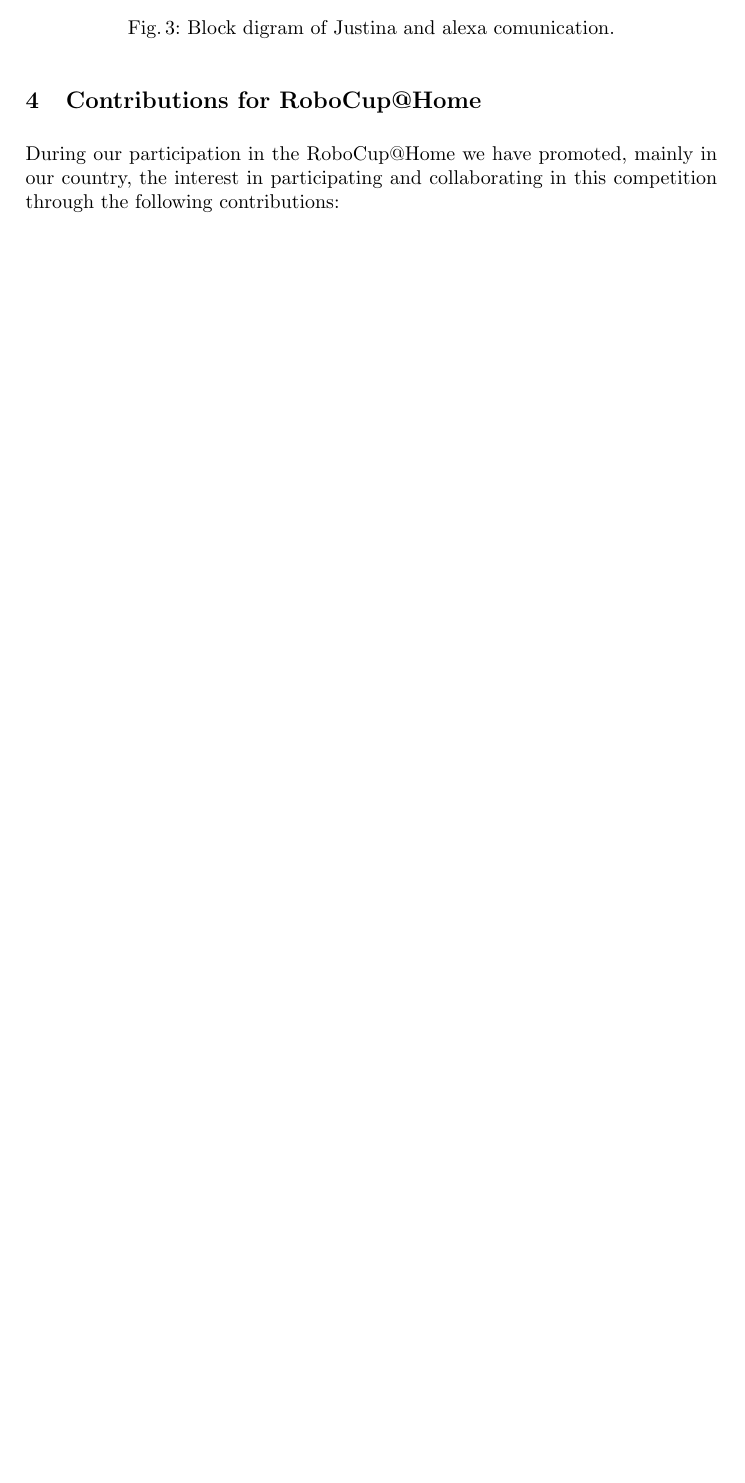
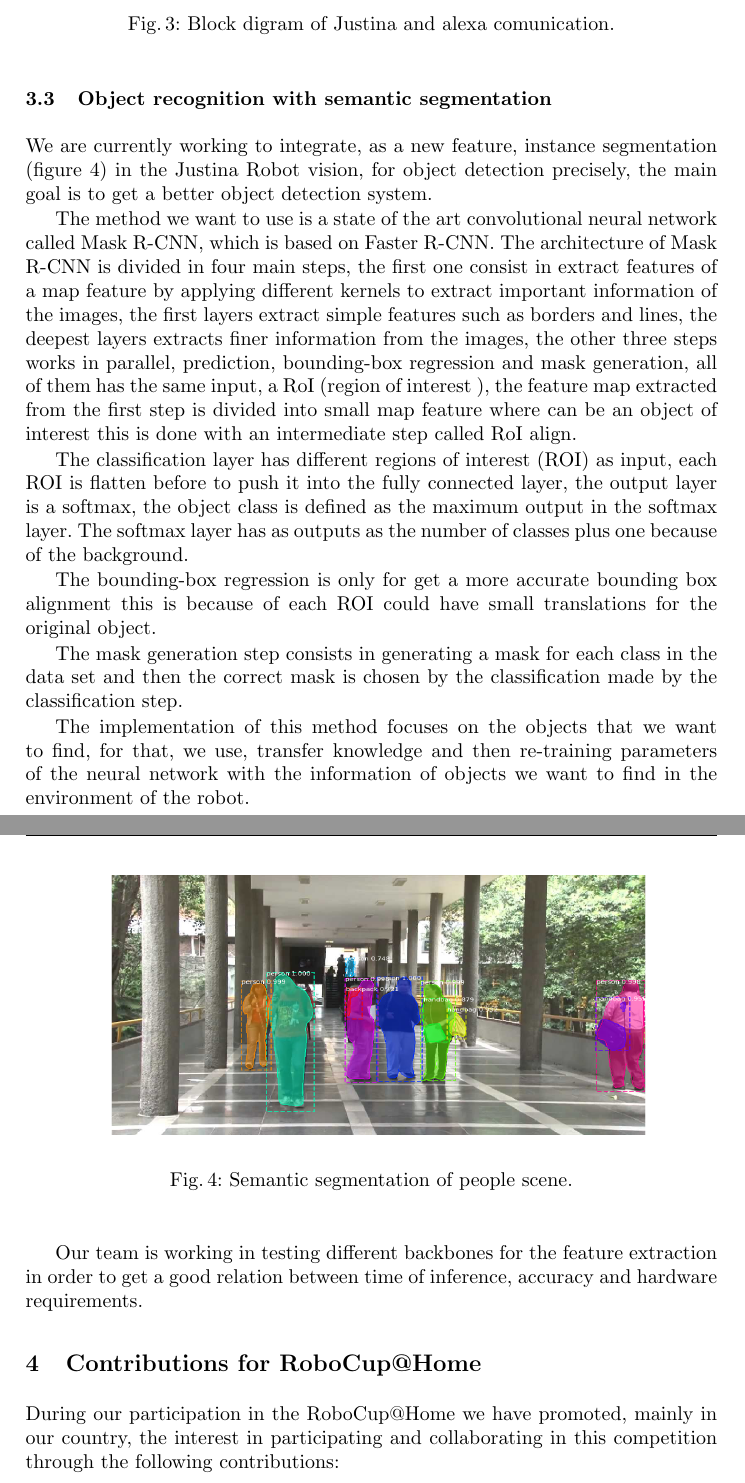
Before and after one commit to RobotJustina/TDP_Robocup, a LaTeX thesis (TDPRobocup.tex): part of page 7 of 10 before the commit and two parts of pages 7 and 8 of 11 after it, the two joined at a grey line, cut so that both start at the same text, the shorter picture padded with empty space. Compiled offline with pdfLaTeX.

Commit message:
Subsection instance segmentation

```diff
--- a/TDPRobocup.tex
+++ b/TDPRobocup.tex
@@ -315,6 +315,32 @@ The main purpose is to divide the work and offer to the user more options to com
 We showed some of this work in the fnal of the RoboCup@Home Open Platform League 2019, where Justina and Takeshi worked together, in a party atmosphere, Takeshi was in charge of receiving guests at the entrance while Justina served drinks for the guests.
 
 
+\subsection{Object recognition with semantic segmentation}\label{subsec:obj_recognition}
+
+We are currently working to integrate, as a new feature, instance segmentation (figure \ref{fig:semanticsegmetation}) in the Justina Robot vision, for object detection  precisely, the main  goal is to get a better  object detection system.
+
+The method we want to use is a state of the art  convolutional neural network called Mask R-CNN, which is based on Faster R-CNN. The architecture of Mask R-CNN  is divided in four main steps, the first one  consist in extract features of a map feature by applying  different kernels to extract important information of the images, the first layers extract simple features such as borders and lines, the deepest layers extracts finer information from the images, the other three steps works in parallel, prediction, bounding-box regression and  mask generation, all of them has the same input, a RoI (region of interest ), the feature map extracted from the first step is divided into small map feature where can be an object of interest this is done with an intermediate step called RoI align.
+
+\begin{figure}[h]
+	\centering
+	\includegraphics[angle=0, height=5cm, width=10cm]{Figures/instance_segmentation.png}
+	\caption{Semantic segmentation of people scene.}
+	\label{fig:semanticsegmetation}
+\end{figure}
+
+The classification layer has different regions of interest (ROI) as input, each ROI is flatten before to push it into the fully connected layer, the output layer is a softmax, the object class is defined as the maximum output in the softmax layer. The softmax layer has as outputs as the number of classes plus one because of the background.
+
+The bounding-box regression is only for get a more accurate bounding box alignment this is because of each ROI could have small translations for the original object.
+
+
+The mask generation step consists in generating a mask for each class in the data set and then the correct mask is chosen by the classification made by the classification step.
+
+The implementation of this method focuses on the objects that we want to find, for that, we use, transfer knowledge and then re-training parameters of the neural network with the information of objects we want to find in the environment of the robot.
+
+Our team is working in testing different backbones for the feature extraction in order to get a good relation between time of inference, accuracy and hardware requirements.
+
+
+
 
 %%%%%%
 %%% Contributions for RoboCup@Home
```
Also changed, not shown: Figures/instance_segmentation.png (added), TDPRobocup.pdf.
